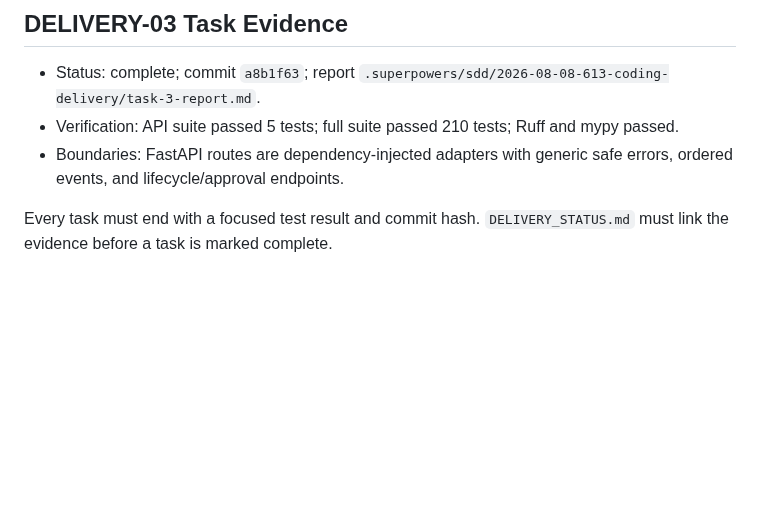
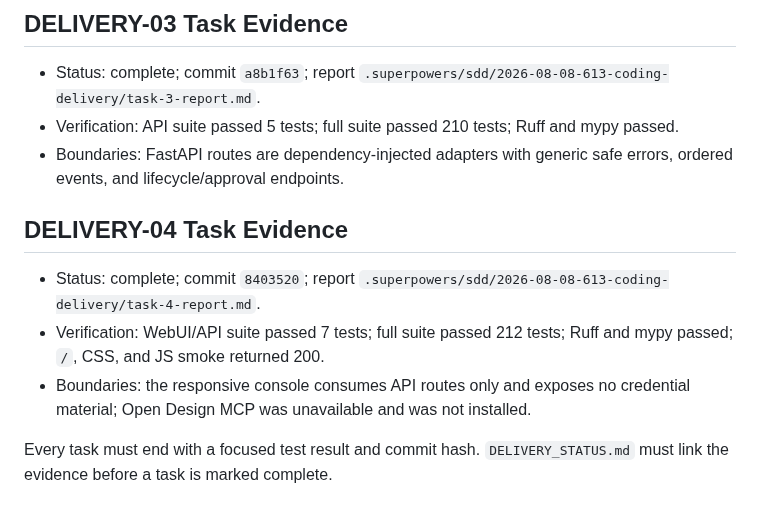
Before and after one commit to Insouciant21/613-coding, a Markdown page: PLAN.md, the part around the change. Rendered like a GitHub page; blank space fills up the shorter version.

Commit message:
docs: record DELIVERY-04 commit

```diff
--- a/PLAN.md
+++ b/PLAN.md
@@ -69,6 +69,12 @@ Detailed task steps, file paths, interfaces, failing tests, and commit commands
 - Status: complete; commit `a8b1f63`; report `.superpowers/sdd/2026-08-08-613-coding-delivery/task-3-report.md`.
 - Verification: API suite passed 5 tests; full suite passed 210 tests; Ruff and mypy passed.
 - Boundaries: FastAPI routes are dependency-injected adapters with generic safe errors, ordered events, and lifecycle/approval endpoints.
+
+## DELIVERY-04 Task Evidence
+
+- Status: complete; commit `8403520`; report `.superpowers/sdd/2026-08-08-613-coding-delivery/task-4-report.md`.
+- Verification: WebUI/API suite passed 7 tests; full suite passed 212 tests; Ruff and mypy passed; `/`, CSS, and JS smoke returned 200.
+- Boundaries: the responsive console consumes API routes only and exposes no credential material; Open Design MCP was unavailable and was not installed.
 
 Every task must end with a focused test result and commit hash. `DELIVERY_STATUS.md` must link the evidence before a task is marked complete.
 
```
